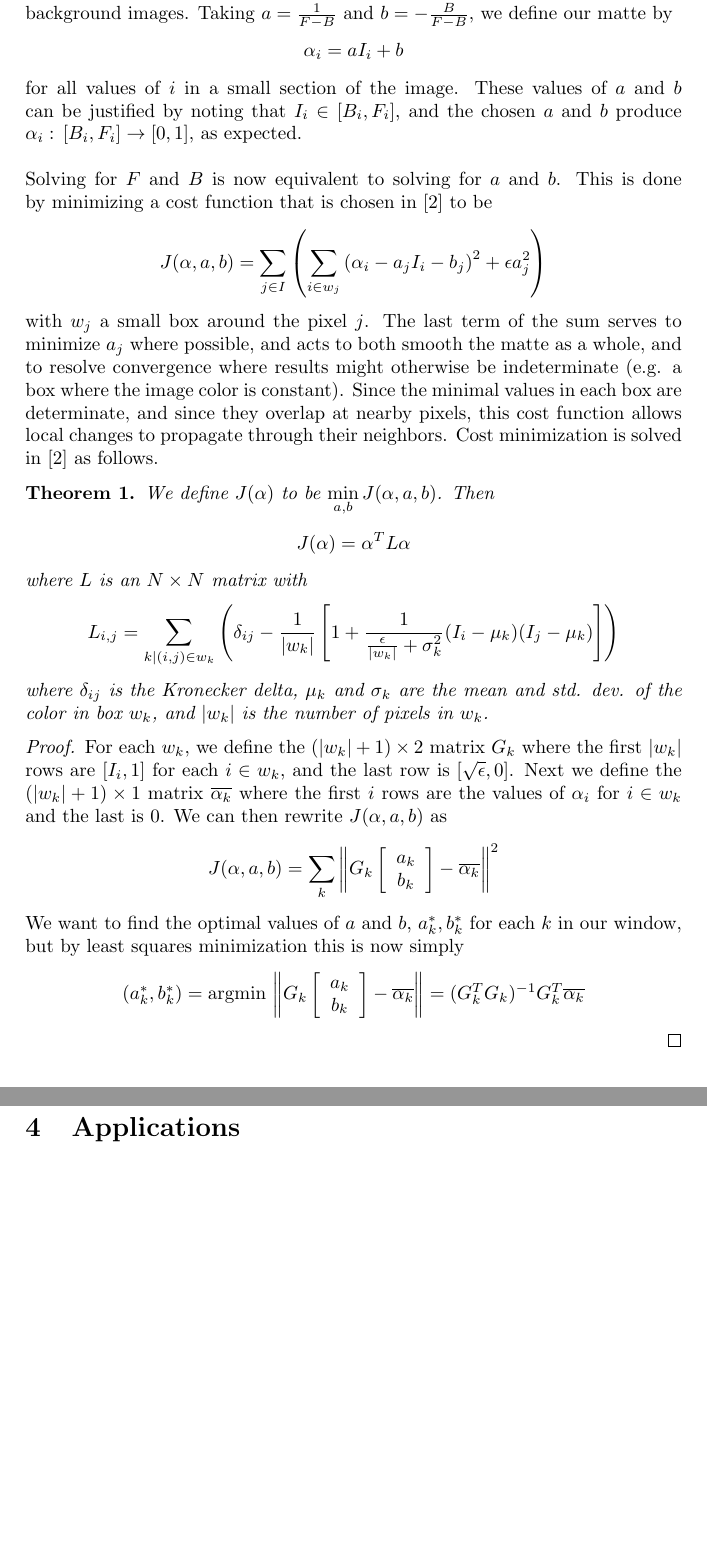
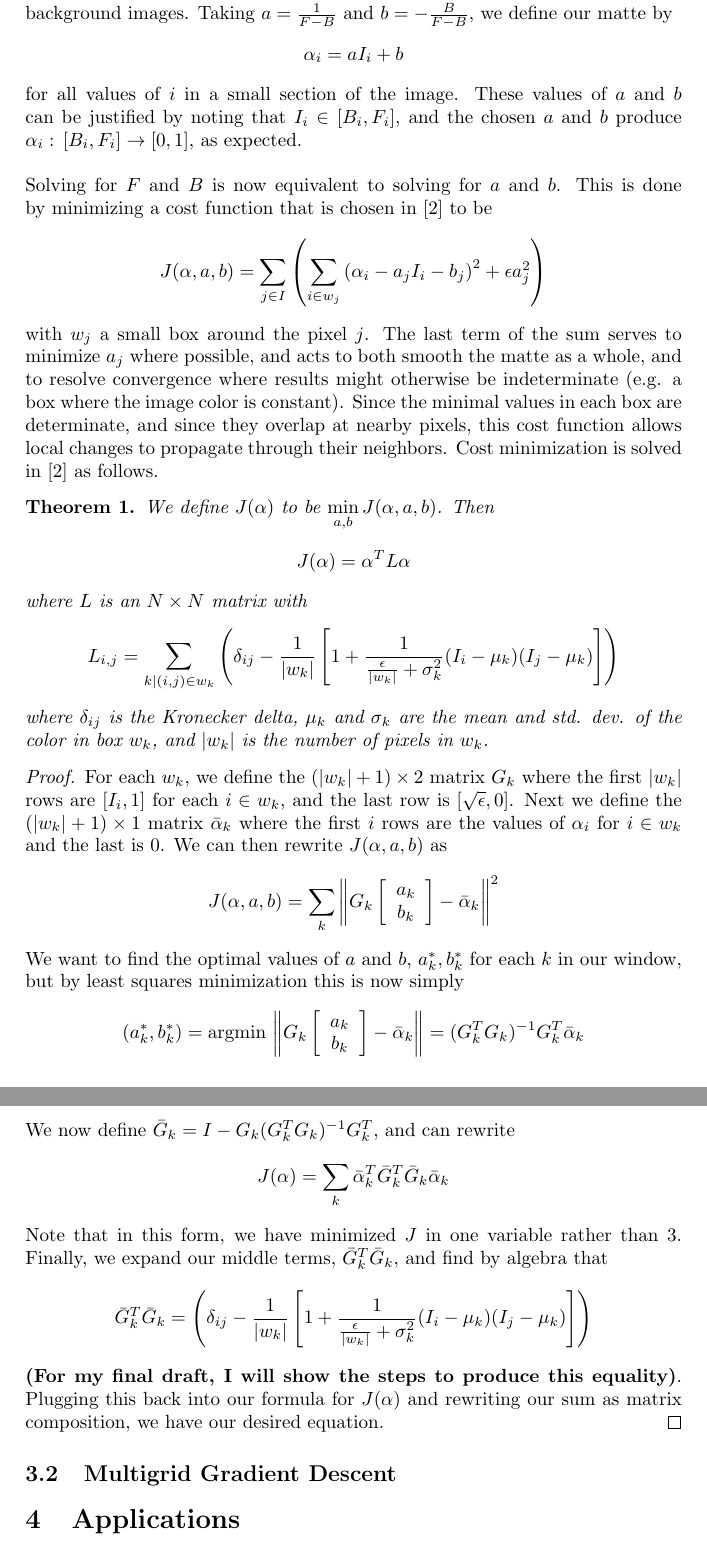
Before and after one commit to dylanswiggett/image-matting, a LaTeX paper (main_doc.tex, which reads example_matting_laplacian.tex): two parts of pages 3 and 4 of 5, joined at a grey line, cut so that both start at the same text, the shorter picture padded with empty space. Compiled offline with pdfLaTeX.

Commit message:
Mostly completes the rough drawft of the matting laplacian example.

```diff
--- a/example_matting_laplacian.tex
+++ b/example_matting_laplacian.tex
@@ -24,12 +24,12 @@ where $L$ is an $N\times N$ matrix with
 where $\delta_{ij}$ is the Kronecker delta, $\mu_k$ and $\sigma_k$ are the mean and std. dev. of the color in box $w_k$, and $|w_k|$ is the number of pixels in $w_k$.
 \end{matlapthm}
 \begin{proof}
-For each $w_k$, we define the $(|w_k|+1)\times2$ matrix $G_k$ where the first $|w_k|$ rows are $[I_i,1]$ for each $i\in w_k$, and the last row is $[\sqrt{\epsilon},0]$. Next we define the $(|w_k|+1)\times1$ matrix $\overline{\alpha_k}$ where the first $i$ rows are the values of $\alpha_i$ for $i\in w_k$ and the last is $0$. We can then rewrite $J(\alpha,a,b)$ as
+For each $w_k$, we define the $(|w_k|+1)\times2$ matrix $G_k$ where the first $|w_k|$ rows are $[I_i,1]$ for each $i\in w_k$, and the last row is $[\sqrt{\epsilon},0]$. Next we define the $(|w_k|+1)\times1$ matrix $\bar{\alpha}_k$ where the first $i$ rows are the values of $\alpha_i$ for $i\in w_k$ and the last is $0$. We can then rewrite $J(\alpha,a,b)$ as
 \[J(\alpha,a,b)=\sum_k\left\Vert
 G_k\left[\begin{array}{cc}
 a_k \\ b_k
 \end{array}\right]
- - \overline{\alpha_k}
+ - \bar{\alpha}_k
 \right\Vert^2\]
 We want to find the optimal values of $a$ and $b$, $a_k^{*},b_k^{*}$ for each $k$ in our window, but by least squares minimization this is now simply
 \[(a_k^*,b_k^*)=\text{argmin}\,
@@ -37,7 +37,17 @@ We want to find the optimal values of $a$ and $b$, $a_k^{*},b_k^{*}$ for each $k
 G_k\left[\begin{array}{cc}
 a_k \\ b_k
 \end{array}\right]
- - \overline{\alpha_k}
-\right\Vert=(G_k^{T}G_k)^{-1}G_k^{T}\overline{\alpha_k}\]
-
+ - \bar{\alpha}_k
+\right\Vert=(G_k^{T}G_k)^{-1}G_k^{T}\bar{\alpha}_k\]
+We now define $\bar{G}_k=I-G_k(G_k^TG_k)^{-1}G_k^T$, and can rewrite
+\[J(\alpha)=
+	\sum_k\bar{\alpha}_k^T\bar{G}_k^T
+	      \bar{G}_k\bar{\alpha}_k\]
+Note that in this form, we have minimized $J$ in one variable rather than $3$. Finally, we expand our middle terms, $\bar{G}_k^T \bar{G}_k$, and find by algebra that
+\[\bar{G}_k^T \bar{G}_k=\left(
+	\delta_{ij}-\frac{1}{|w_k|}\left[
+	1+\frac{1}{\frac{\epsilon}{|w_k|}+\sigma_k^2}
+	(I_i-\mu_k)(I_j-\mu_k)
+\right]\right)\]
+\textbf{(For my final draft, I will show the steps to produce this equality)}. Plugging this back into our formula for $J(\alpha)$ and rewriting our sum as matrix composition, we have our desired equation.
 \end{proof}
```
Also changed, not shown: example_matting_laplacian.tex (2 more changed lines).
